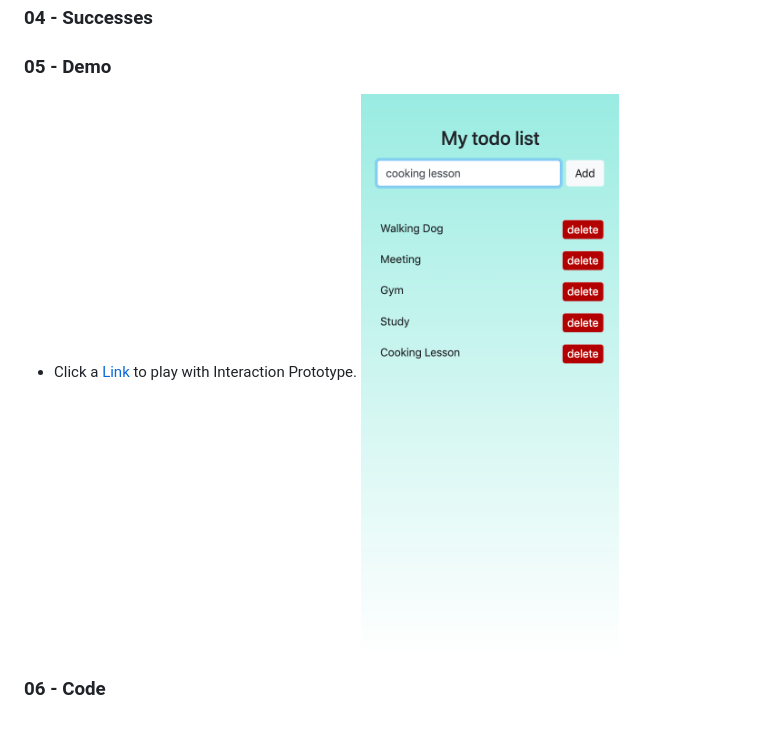
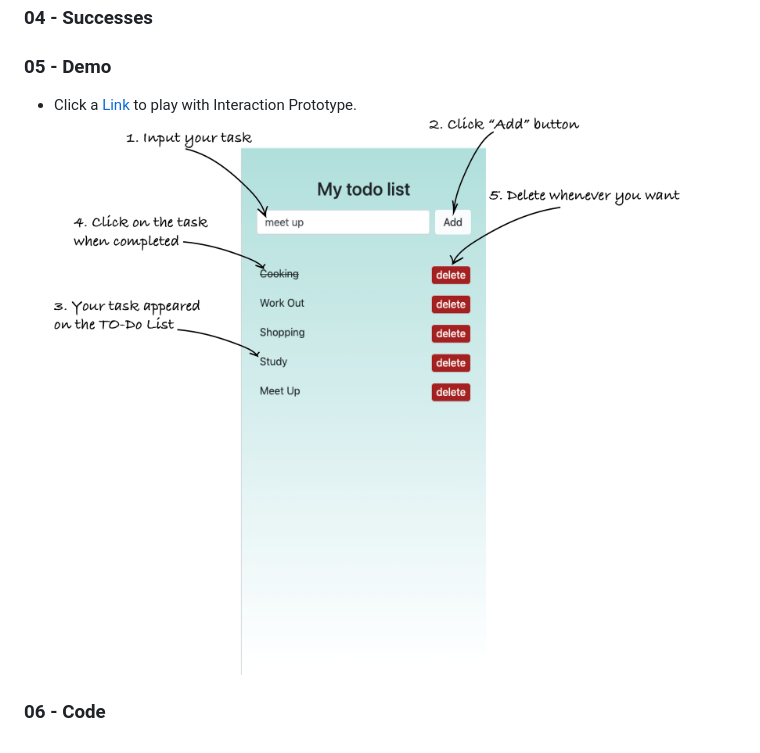
Before and after one commit to teddy-photesri/Todo_app, a Markdown page: README.md, the part around the change. Drawn GitHub-style; pictures changed too: images/instruction.png (added).

```diff
--- a/README.md
+++ b/README.md
@@ -9,5 +9,5 @@
 ### 04 - Successes
 ### 05 - Demo
 - Click a [Link](https://teddy-photesri.github.io/Todo_app/) to play with Interaction Prototype.
-![Image](/images/todo.png "Image")
+![Image](/images/instruction.png "Image")
 ### 06 - Code
```
